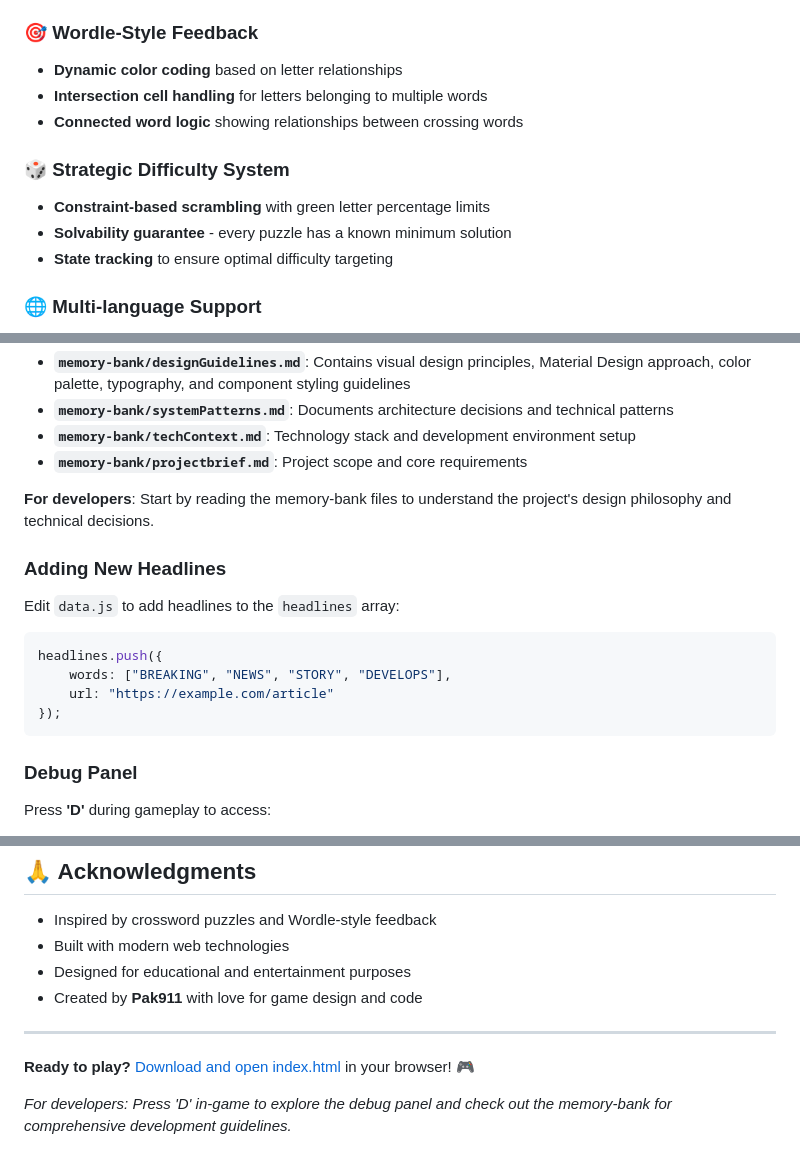
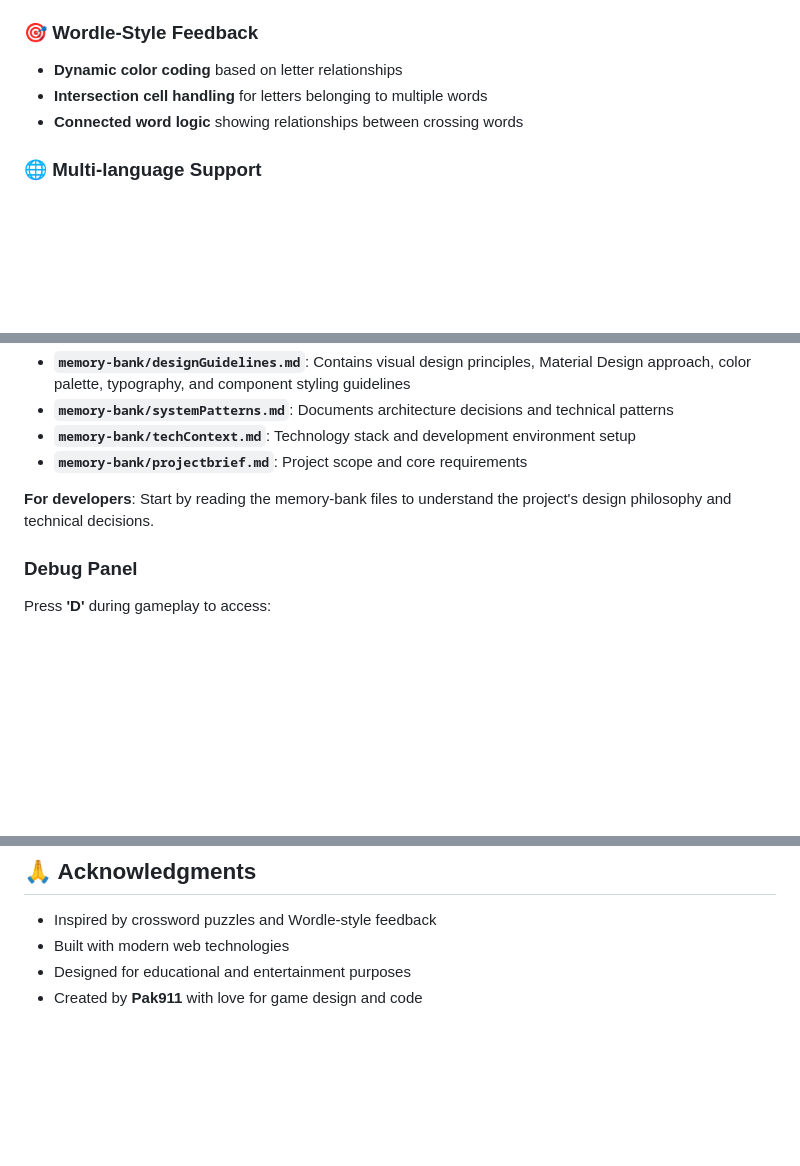
Before and after one commit to Pak911/headlines, a Markdown page: README.md, 3 parts joined by grey strips. Drawn GitHub-style; blank space fills up the shorter version.

````diff
--- a/README.md
+++ b/README.md
@@ -68,11 +68,6 @@ The hint system is crucial - descriptions provide semantic clues that help you t
 - **Intersection cell handling** for letters belonging to multiple words
 - **Connected word logic** showing relationships between crossing words
 
-### 🎲 Strategic Difficulty System
-- **Constraint-based scrambling** with green letter percentage limits
-- **Solvability guarantee** - every puzzle has a known minimum solution
-- **State tracking** to ensure optimal difficulty targeting
-
 ### 🌐 Multi-language Support
 - **English and Russian** with automatic language detection
 - **Language selector dropdown** for manual switching
@@ -152,15 +147,6 @@ This project uses a comprehensive **memory-bank** system for development guidanc
 
 **For developers**: Start by reading the memory-bank files to understand the project's design philosophy and technical decisions.
 
-### Adding New Headlines
-Edit `data.js` to add headlines to the `headlines` array:
-```javascript
-headlines.push({
-    words: ["BREAKING", "NEWS", "STORY", "DEVELOPS"],
-    url: "https://example.com/article"
-});
-```
-
 ### Debug Panel
 Press **'D'** during gameplay to access:
 - Current game state analysis
@@ -243,9 +228,3 @@ This attribution helps support the open-source community and gives credit where
 - Built with modern web technologies
 - Designed for educational and entertainment purposes
 - Created by **Pak911** with love for game design and code
-
----
-
-**Ready to play?** [Download and open index.html](index.html) in your browser! 🎮
-
-*For developers: Press 'D' in-game to explore the debug panel and check out the memory-bank for comprehensive development guidelines.*
````
Also changed, not shown: other parts of README.md (+2 -3 lines).
